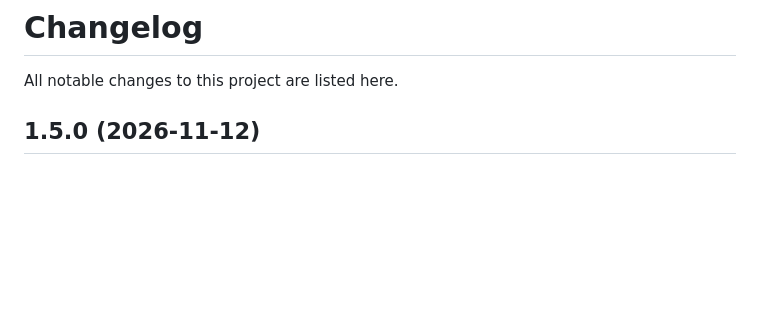
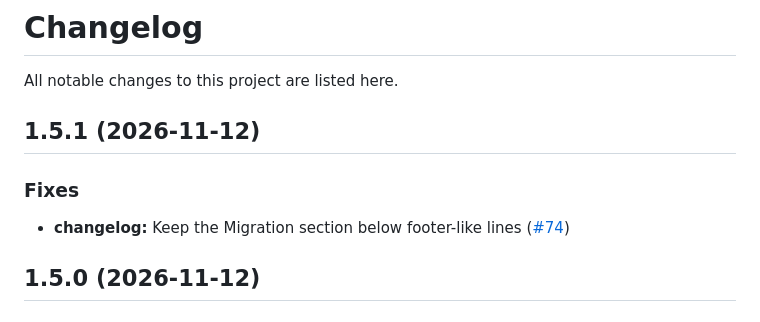
Before and after one commit to Algorithmiq/release-tools, a Markdown page: CHANGELOG.md, the part around the change. Rendered like a GitHub page; blank space fills up the shorter version.

Commit message:
chore: update changelog for v1.5.1 (#100)
Adds the v1.5.1 section of `CHANGELOG.md` to `main`.

Co-authored-by: algorithmiq-release-bot[bot] <349245065+algorithmiq-release-bot[bot]@users.noreply.github.com>

```diff
--- a/CHANGELOG.md
+++ b/CHANGELOG.md
@@ -1,6 +1,12 @@
 # Changelog
 
 All notable changes to this project are listed here.
+
+## 1.5.1 (2026-11-12)
+
+### Fixes
+
+- **changelog:** Keep the Migration section below footer-like lines ([#74](https://github.com/Algorithmiq/release-tools/pull/74))
 
 ## 1.5.0 (2026-11-12)
 
```
